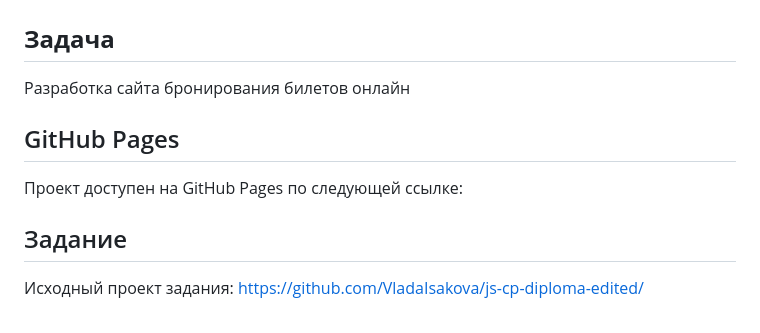
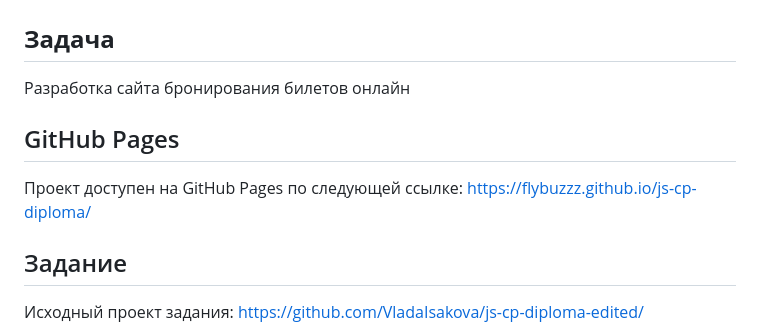
Before and after one commit to flybuzzz/js-cp-diploma, a Markdown page: README.md, the part around the change printed below. Drawn GitHub-style.

```diff
--- a/README.md
+++ b/README.md
@@ -2,10 +2,9 @@
 # Создание «информационной системы для предварительного бронирования билетов».
 
 ## **Задача**
-
 Разработка сайта бронирования билетов онлайн
 ## GitHub Pages
-Проект доступен на GitHub Pages по следующей ссылке:
+Проект доступен на GitHub Pages по следующей ссылке:  https://flybuzzz.github.io/js-cp-diploma/
 ## Задание
 Исходный проект задания: https://github.com/VladaIsakova/js-cp-diploma-edited/
 
```
Also changed, not shown: other parts of README.md (+3 -1 lines).
